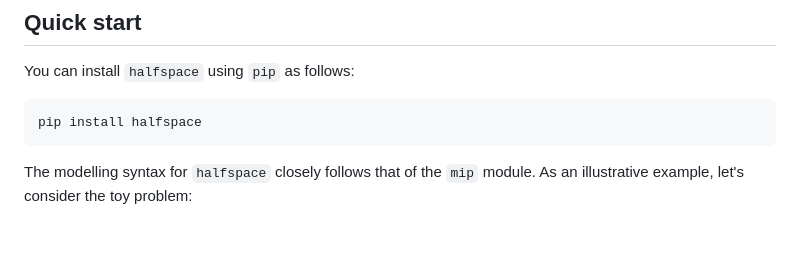
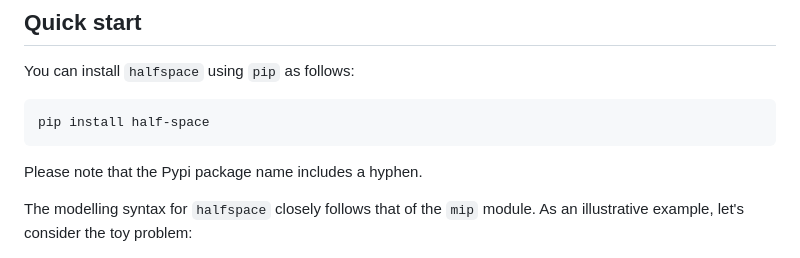
Before and after one commit to joshivanhoe/halfspace, a Markdown page: README.md, the part around the change. Drawn GitHub-style; blank space fills up the shorter version.

````diff
--- a/README.md
+++ b/README.md
@@ -22,8 +22,10 @@ This implementation is based on the approach outlined in [Boyd & Vandenberghe (2
 You can install `halfspace` using `pip` as follows:
 
 ```bash
-pip install halfspace
+pip install half-space
 ```
+
+Please note that the Pypi package name includes a hyphen.
 
 The modelling syntax for `halfspace` closely follows that of the `mip` module. As an illustrative example, let's consider the toy problem:
 
````
